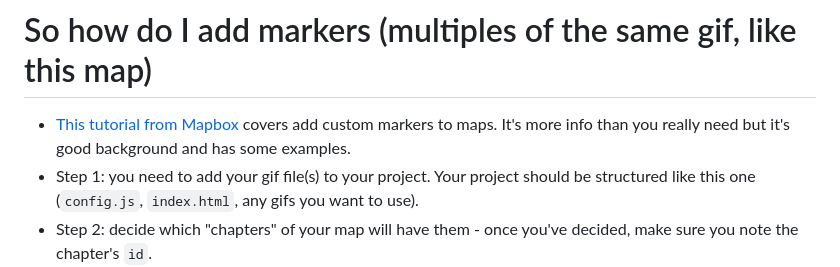
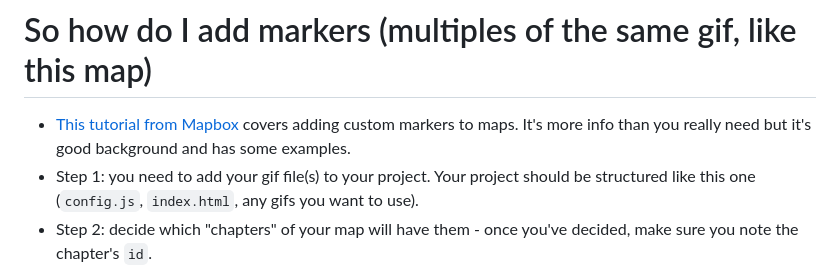
Before and after one commit to mariel-delagarza/blockade-scenario-1, a Markdown page: README.md, the part around the change. GitHub-like rendering.

Commit message:
Update README.md
Fix typo

```diff
--- a/README.md
+++ b/README.md
@@ -26,7 +26,7 @@ A Mapbox "interactive storytelling" map, [based on their demo/template](https://
 - Lines 477 - 483 are where we **remove** the markers from the map.
 
 # So how do I add markers (multiples of the same gif, like this map)
-- [This tutorial from Mapbox](https://docs.mapbox.com/help/tutorials/custom-markers-gl-js/#add-html-markers) covers add custom markers to maps. It's more info than you really need but it's good background and has some examples.
+- [This tutorial from Mapbox](https://docs.mapbox.com/help/tutorials/custom-markers-gl-js/#add-html-markers) covers adding custom markers to maps. It's more info than you really need but it's good background and has some examples.
 - Step 1: you need to add your gif file(s) to your project. Your project should be structured like this one (`config.js`, `index.html`, any gifs you want to use).
 - Step 2: decide which "chapters" of your map will have them - once you've decided, make sure you note the chapter's `id`.
 - Step 3: decide where on the map your markers will go. [This Mapbox tool](https://labs.mapbox.com/location-helper/#3/40.78/-73.97) can help you determine the exact lat/long to use. Once you have a lat/long pair, copy that somewhere because you'll need it. This value will be the center of your gif.
```
